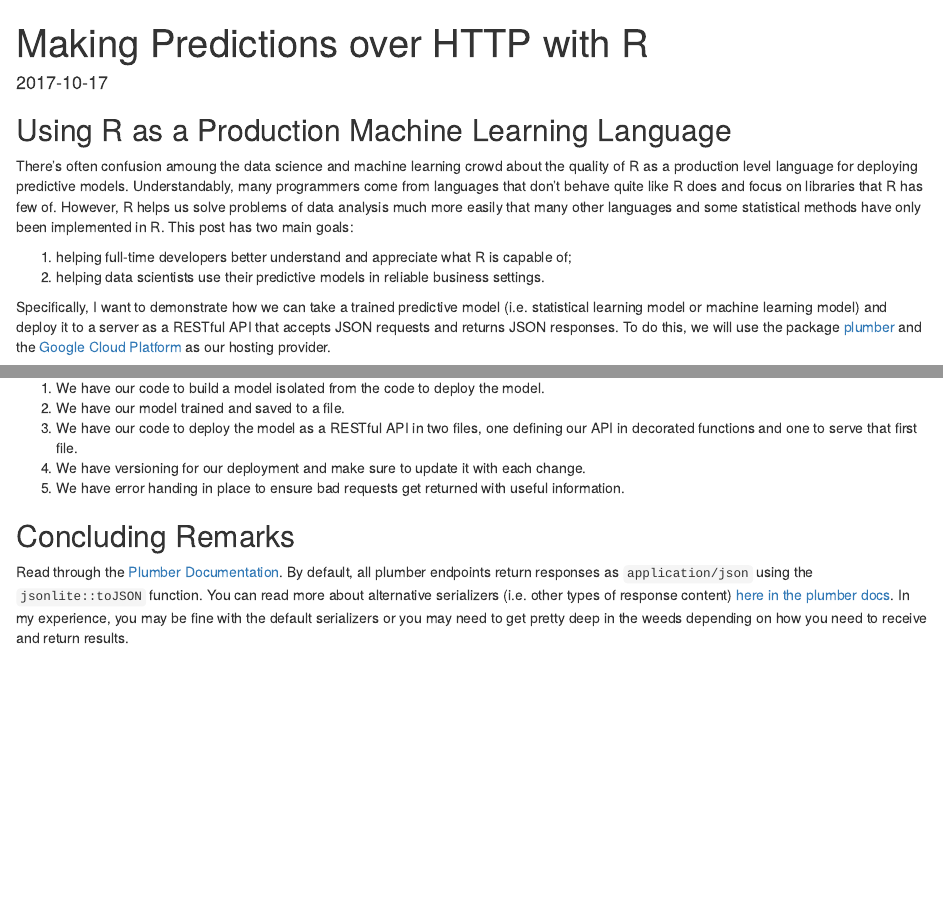
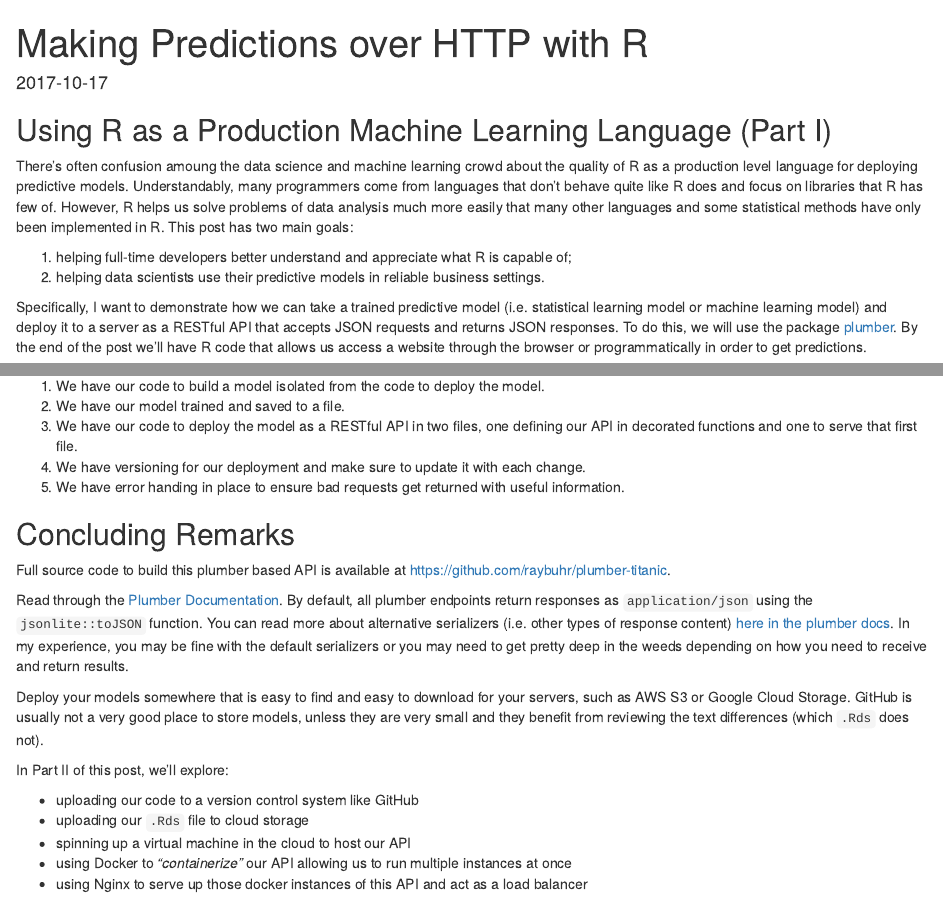
Before and after one commit to raybuhr/blog, an R Markdown document (content/post/2017-10-17-making-predictions-over-http.Rmd): the page in a window 1100 px wide, from its top, and a second part further down, joined at a grey line. Rendered offline with R 4.5, knitr and Pandoc, with nearby package versions; drawn as R Markdown's standard HTML page in place of the format the file asks for.

Commit message:
tweaked 2017-10-17 to be part I

```diff
--- a/content/post/2017-10-17-making-predictions-over-http.Rmd
+++ b/content/post/2017-10-17-making-predictions-over-http.Rmd
@@ -19,7 +19,7 @@ tags:
 
 ---
 
-## Using R as a Production Machine Learning Language
+## Using R as a Production Machine Learning Language (Part I)
 
 There's often confusion amoung the data science and machine learning crowd about the quality of R as a production level language for deploying predictive models. Understandably, many programmers come from languages that don't behave quite like R does and focus on libraries that R has few of. However, R helps us solve problems of data analysis much more easily that many other languages and some statistical methods have only been implemented in R. This post has two main goals:
 
@@ -27,5 +27,5 @@ There's often confusion amoung the data science and machine learning crowd about
 2. helping data scientists use their predictive models in reliable business settings.
 
 
-Specifically, I want to demonstrate how we can take a trained predictive model (i.e. statistical learning model or machine learning model) and deploy it to a server as a RESTful API that accepts JSON requests and returns JSON responses. To do this, we will use the package [plumber](https://www.rplumber.io/) and the [Google Cloud Platform](https://cloud.google.com/) as our hosting provider.
+Specifically, I want to demonstrate how we can take a trained predictive model (i.e. statistical learning model or machine learning model) and deploy it to a server as a RESTful API that accepts JSON requests and returns JSON responses. To do this, we will use the package [plumber](https://www.rplumber.io/). By the end of the post we'll have R code that allows us access a website through the browser or programmatically in order to get predictions.
 
@@ -349,4 +350,16 @@ Once you've got your code ready, let's go through this checklist to make sure ev
 
 ## Concluding Remarks
 
+Full source code to build this plumber based API is available at [https://github.com/raybuhr/plumber-titanic](https://github.com/raybuhr/plumber-titanic).
+
 Read through the [Plumber Documentation](https://www.rplumber.io/docs/). By default, all plumber endpoints return responses as `application/json` using the `jsonlite::toJSON` function. You can read more about alternative serializers (i.e. other types of response content) [here in the plumber docs](https://www.rplumber.io/docs/rendering-and-output.html#serializers). In my experience, you may be fine with the default serializers or you may need to get pretty deep in the weeds depending on how you need to receive and return results.
+
+Deploy your models somewhere that is easy to find and easy to download for your servers, such as AWS S3 or Google Cloud Storage. GitHub is usually not a very good place to store models, unless they are very small and they benefit from reviewing the text differences (which `.Rds` does not).
+
+In Part II of this post, we'll explore:
+
+* uploading our code to a version control system like GitHub
+* uploading our `.Rds` file to cloud storage
+* spinning up a virtual machine in the cloud to host our API
+* using Docker to *"containerize"* our API allowing us to run multiple instances at once
+* using Nginx to serve up those docker instances of this API and act as a load balancer
```
Also changed, not shown: content/post/2017-10-17-making-predictions-over-http.html, content/post/rmd-blog.html, content/post/2017-10-17-making-predictions-over-http.Rmd (1 more changed lines), 39 other files.
